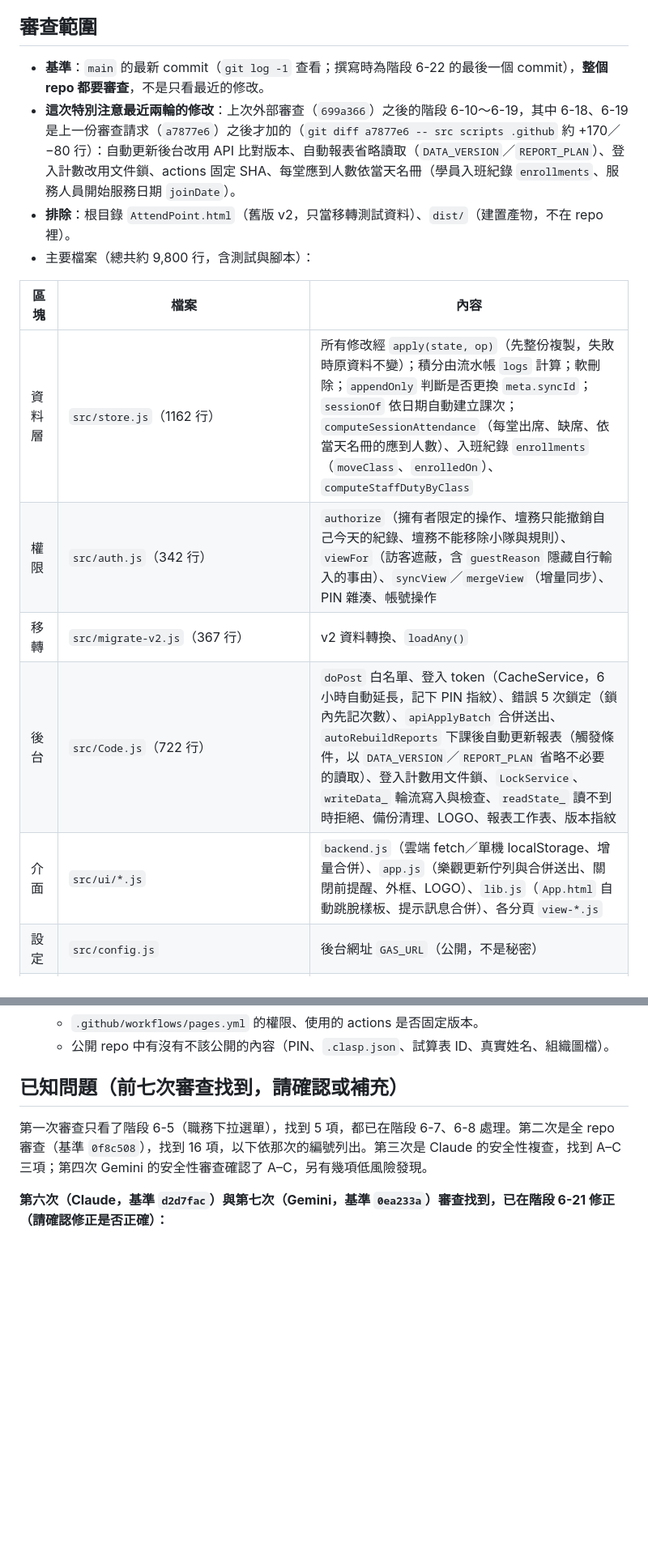
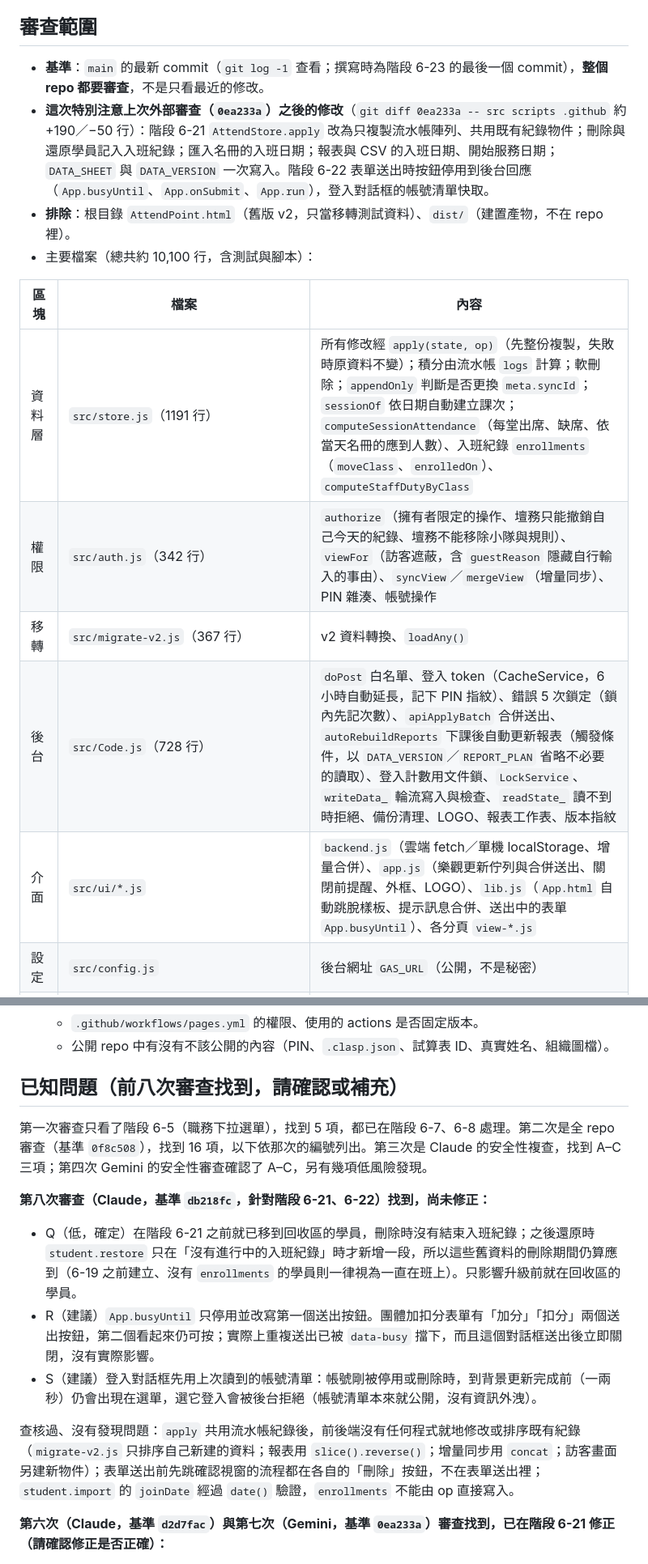
Before and after one commit to jim0954/AttendPoint, a Markdown page: REQUEST.md, 2 parts joined by grey strips. Shown at 81% size. Rendered like a GitHub page; blank space fills up the shorter version.

Commit message:
階段 6-23：更新 REQUEST.md，加入第八次審查發現與階段 6-21、6-22 的審查重點
Co-Authored-By: Claude Opus 5.5 <noreply@anthropic.com>
Claude-Session: https://claude.ai/code/session_014XPLeLTcesSjsr3pLbkMcx

```diff
--- a/REQUEST.md
+++ b/REQUEST.md
@@ -27,18 +27,18 @@
 
 ## 審查範圍
 
-- **基準**：`main` 的最新 commit（`git log -1` 查看；撰寫時為階段 6-22 的最後一個 commit），**整個 repo 都要審查**，不是只看最近的修改。
-- **這次特別注意最近兩輪的修改**：上次外部審查（`699a366`）之後的階段 6-10～6-19，其中 6-18、6-19 是上一份審查請求（`a7877e6`）之後才加的（`git diff a7877e6 -- src scripts .github` 約 +170／−80 行）：自動更新後台改用 API 比對版本、自動報表省略讀取（`DATA_VERSION`／`REPORT_PLAN`）、登入計數改用文件鎖、actions 固定 SHA、每堂應到人數依當天名冊（學員入班紀錄 `enrollments`、服務人員開始服務日期 `joinDate`）。
+- **基準**：`main` 的最新 commit（`git log -1` 查看；撰寫時為階段 6-23 的最後一個 commit），**整個 repo 都要審查**，不是只看最近的修改。
+- **這次特別注意上次外部審查（`0ea233a`）之後的修改**（`git diff 0ea233a -- src scripts .github` 約 +190／−50 行）：階段 6-21 `AttendStore.apply` 改為只複製流水帳陣列、共用既有紀錄物件；刪除與還原學員記入入班紀錄；匯入名冊的入班日期；報表與 CSV 的入班日期、開始服務日期；`DATA_SHEET` 與 `DATA_VERSION` 一次寫入。階段 6-22 表單送出時按鈕停用到後台回應（`App.busyUntil`、`App.onSubmit`、`App.run`），登入對話框的帳號清單快取。
 - **排除**：根目錄 `AttendPoint.html`（舊版 v2，只當移轉測試資料）、`dist/`（建置產物，不在 repo 裡）。
-- 主要檔案（總共約 9,800 行，含測試與腳本）：
+- 主要檔案（總共約 10,100 行，含測試與腳本）：
 
 | 區塊 | 檔案 | 內容 |
 |---|---|---|
-| 資料層 | `src/store.js`（1162 行） | 所有修改經 `apply(state, op)`（先整份複製，失敗時原資料不變）；積分由流水帳 `logs` 計算；軟刪除；`appendOnly` 判斷是否更換 `meta.syncId`；`sessionOf` 依日期自動建立課次；`computeSessionAttendance`（每堂出席、缺席、依當天名冊的應到人數）、入班紀錄 `enrollments`（`moveClass`、`enrolledOn`）、`computeStaffDutyByClass` |
+| 資料層 | `src/store.js`（1191 行） | 所有修改經 `apply(state, op)`（先整份複製，失敗時原資料不變）；積分由流水帳 `logs` 計算；軟刪除；`appendOnly` 判斷是否更換 `meta.syncId`；`sessionOf` 依日期自動建立課次；`computeSessionAttendance`（每堂出席、缺席、依當天名冊的應到人數）、入班紀錄 `enrollments`（`moveClass`、`enrolledOn`）、`computeStaffDutyByClass` |
 | 權限 | `src/auth.js`（342 行） | `authorize`（擁有者限定的操作、壇務只能撤銷自己今天的紀錄、壇務不能移除小隊與規則）、`viewFor`（訪客遮蔽，含 `guestReason` 隱藏自行輸入的事由）、`syncView`／`mergeView`（增量同步）、PIN 雜湊、帳號操作 |
 | 移轉 | `src/migrate-v2.js`（367 行） | v2 資料轉換、`loadAny()` |
-| 後台 | `src/Code.js`（722 行） | `doPost` 白名單、登入 token（CacheService，6 小時自動延長，記下 PIN 指紋）、錯誤 5 次鎖定（鎖內先記次數）、`apiApplyBatch` 合併送出、`autoRebuildReports` 下課後自動更新報表（觸發條件，以 `DATA_VERSION`／`REPORT_PLAN` 省略不必要的讀取）、登入計數用文件鎖、`LockService`、`writeData_` 輪流寫入與檢查、`readState_` 讀不到時拒絕、備份清理、LOGO、報表工作表、版本指紋 |
-| 介面 | `src/ui/*.js` | `backend.js`（雲端 fetch／單機 localStorage、增量合併）、`app.js`（樂觀更新佇列與合併送出、關閉前提醒、外框、LOGO）、`lib.js`（`App.html` 自動跳脫樣板、提示訊息合併）、各分頁 `view-*.js` |
+| 後台 | `src/Code.js`（728 行） | `doPost` 白名單、登入 token（CacheService，6 小時自動延長，記下 PIN 指紋）、錯誤 5 次鎖定（鎖內先記次數）、`apiApplyBatch` 合併送出、`autoRebuildReports` 下課後自動更新報表（觸發條件，以 `DATA_VERSION`／`REPORT_PLAN` 省略不必要的讀取）、登入計數用文件鎖、`LockService`、`writeData_` 輪流寫入與檢查、`readState_` 讀不到時拒絕、備份清理、LOGO、報表工作表、版本指紋 |
+| 介面 | `src/ui/*.js` | `backend.js`（雲端 fetch／單機 localStorage、增量合併）、`app.js`（樂觀更新佇列與合併送出、關閉前提醒、外框、LOGO）、`lib.js`（`App.html` 自動跳脫樣板、提示訊息合併、送出中的表單 `App.busyUntil`）、各分頁 `view-*.js` |
 | 設定 | `src/config.js` | 後台網址 `GAS_URL`（公開，不是秘密） |
 | 建置與發布 | `scripts/build.js`、`scripts/deploy-gas.js`（151 行）、`.github/workflows/pages.yml` | 產生單機版、Pages 網頁、後台；後台版本指紋寫進兩邊，網頁比對不同時提示更新後台；`deploy-gas.js` 以 Apps Script API 比對部署作業的版本指紋、上傳後台、建立版本、更新現有部署作業並確認（授權來自 Secret `CLASPRC_JSON` 的 refresh token） |
 | 模擬與量測 | `scripts/gas-mock.js`、`scripts/gas-sim.js`、`scripts/stress.js` | Node／瀏覽器模擬 Apps Script；壓力測試 |
@@ -141,9 +141,17 @@ npm run e2e
    - `.github/workflows/pages.yml` 的權限、使用的 actions 是否固定版本。
    - 公開 repo 中有沒有不該公開的內容（PIN、`.clasp.json`、試算表 ID、真實姓名、組織圖檔）。
 
-## 已知問題（前七次審查找到，請確認或補充）
+## 已知問題（前八次審查找到，請確認或補充）
 
 第一次審查只看了階段 6-5（職務下拉選單），找到 5 項，都已在階段 6-7、6-8 處理。第二次是全 repo 審查（基準 `0f8c508`），找到 16 項，以下依那次的編號列出。第三次是 Claude 的安全性複查，找到 A–C 三項；第四次 Gemini 的安全性審查確認了 A–C，另有幾項低風險發現。
+
+**第八次審查（Claude，基準 `db218fc`，針對階段 6-21、6-22）找到，尚未修正：**
+
+- Q（低，確定）在階段 6-21 之前就已移到回收區的學員，刪除時沒有結束入班紀錄；之後還原時 `student.restore` 只在「沒有進行中的入班紀錄」時才新增一段，所以這些舊資料的刪除期間仍算應到（6-19 之前建立、沒有 `enrollments` 的學員則一律視為一直在班上）。只影響升級前就在回收區的學員。
+- R（建議）`App.busyUntil` 只停用並改寫第一個送出按鈕。團體加扣分表單有「加分」「扣分」兩個送出按鈕，第二個看起來仍可按；實際上重複送出已被 `data-busy` 擋下，而且這個對話框送出後立即關閉，沒有實際影響。
+- S（建議）登入對話框先用上次讀到的帳號清單：帳號剛被停用或刪除時，到背景更新完成前（一兩秒）仍會出現在選單，選它登入會被後台拒絕（帳號清單本來就公開，沒有資訊外洩）。
+
+查核過、沒有發現問題：`apply` 共用流水帳紀錄後，前後端沒有任何程式就地修改或排序既有紀錄（`migrate-v2.js` 只排序自己新建的資料；報表用 `slice().reverse()`；增量同步用 `concat`；訪客畫面另建新物件）；表單送出前先跳確認視窗的流程都在各自的「刪除」按鈕，不在表單送出裡；`student.import` 的 `joinDate` 經過 `date()` 驗證，`enrollments` 不能由 op 直接寫入。
 
 **第六次（Claude，基準 `d2d7fac`）與第七次（Gemini，基準 `0ea233a`）審查找到，已在階段 6-21 修正（請確認修正是否正確）：**
 
```
Also changed, not shown: other parts of REQUEST.md (+4 -2 lines).
